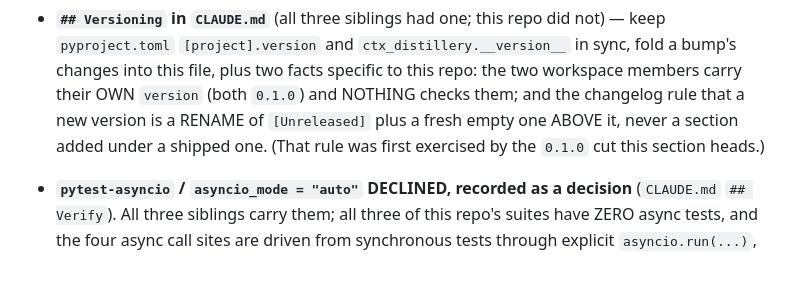
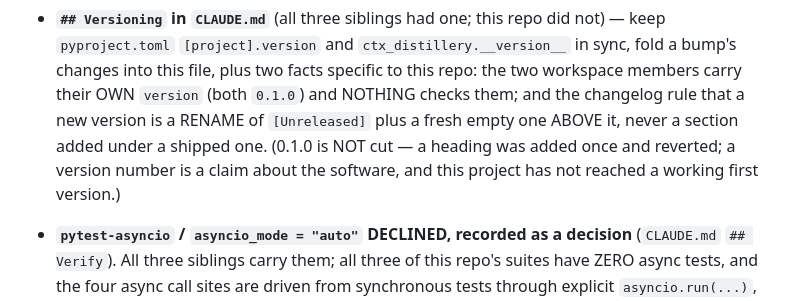
Before and after one commit to qazbnm456/ctx-distillery, a Markdown page: CHANGELOG.md, the part around one of its changes. Rendered like a GitHub page; blank space fills up the shorter version.

```diff
--- a/CHANGELOG.md
+++ b/CHANGELOG.md
@@ -1049,7 +1047,8 @@ never applies anything itself.
   into this file, plus two facts specific to this repo: the two workspace members carry their OWN
   `version` (both `0.1.0`) and NOTHING checks them; and the changelog rule that a new version is a
   RENAME of `[Unreleased]` plus a fresh empty one ABOVE it, never a section added under a shipped
-  one. (That rule was first exercised by the `0.1.0` cut this section heads.)
+  one. (0.1.0 is NOT cut — a heading was added once and reverted; a version number is a claim
+  about the software, and this project has not reached a working first version.)
 - **`pytest-asyncio` / `asyncio_mode = "auto"` DECLINED, recorded as a decision** (`CLAUDE.md`
   `## Verify`). All three siblings carry them; all three of this repo's suites have ZERO async tests,
   and the four async call sites are driven from synchronous tests through explicit `asyncio.run(...)`,
```
Also changed, not shown: other parts of CHANGELOG.md (+0 -2 lines), CLAUDE.md (+19 -9 lines).
